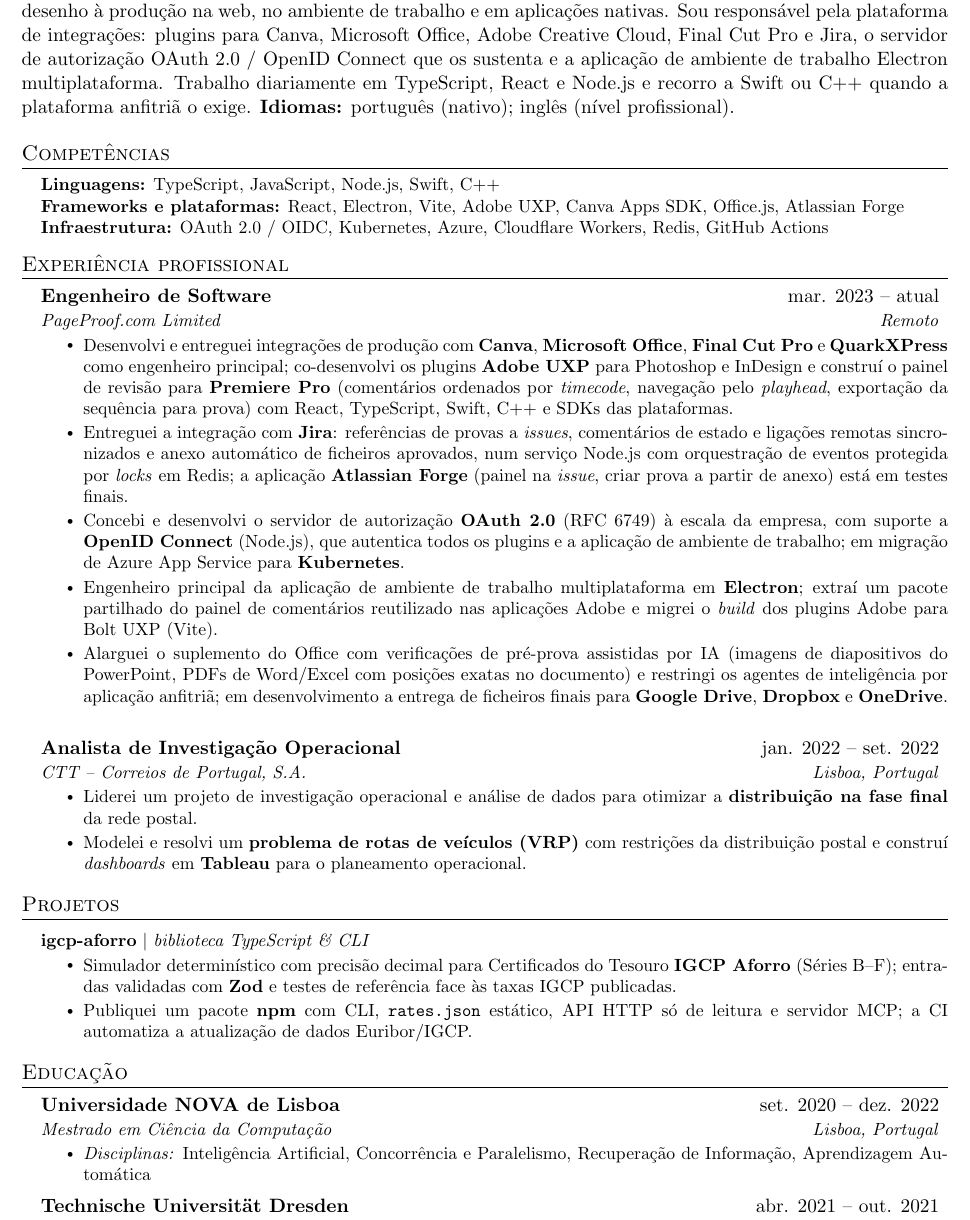
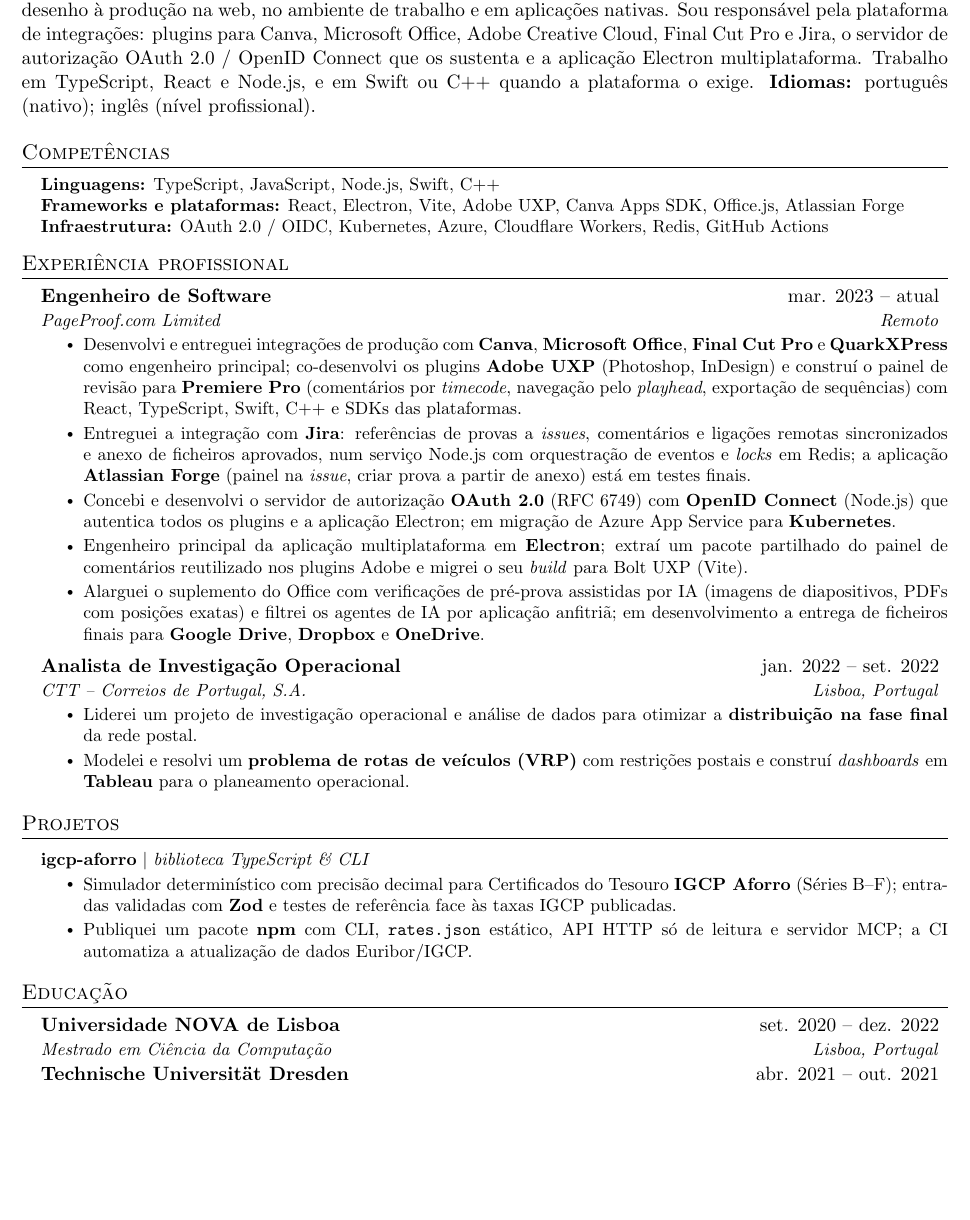
Before and after one commit to pprimor/cv, a LaTeX CV (cv_pt.tex): part of page 1 of 2 before the commit and part of the page after it, cut so that both start at the same text, the shorter picture padded with empty space. Compiled offline with pdfLaTeX.

Commit message:
fix(cv): Tighten Portuguese copy to fit one A4 page

```diff
--- a/cv_pt.tex
+++ b/cv_pt.tex
@@ -103,7 +103,7 @@
 \section{Sobre mim}
     \justifying
 
-Engenheiro de software na pequena equipa de produto remota da \href{https://pageproof.com/}{PageProof}, onde levo funcionalidades do desenho à produção na web, no ambiente de trabalho e em aplicações nativas. Sou responsável pela plataforma de integrações: plugins para Canva, Microsoft Office, Adobe Creative Cloud, Final Cut Pro e Jira, o servidor de autorização OAuth 2.0 / OpenID Connect que os sustenta e a aplicação de ambiente de trabalho Electron multiplataforma. Trabalho diariamente em TypeScript, React e Node.js e recorro a Swift ou C++ quando a plataforma anfitriã o exige. \textbf{Idiomas:} português (nativo); inglês (nível profissional).
+Engenheiro de software na pequena equipa de produto remota da \href{https://pageproof.com/}{PageProof}, onde levo funcionalidades do desenho à produção na web, no ambiente de trabalho e em aplicações nativas. Sou responsável pela plataforma de integrações: plugins para Canva, Microsoft Office, Adobe Creative Cloud, Final Cut Pro e Jira, o servidor de autorização OAuth 2.0 / OpenID Connect que os sustenta e a aplicação Electron multiplataforma. Trabalho em TypeScript, React e Node.js, e em Swift ou C++ quando a plataforma o exige. \textbf{Idiomas:} português (nativo); inglês (nível profissional).
 
 %-----------SKILLS-----------
 \section{Competências}
@@ -123,11 +123,11 @@
       {Engenheiro de Software}{mar. 2023 -- atual}
       {PageProof.com Limited}{Remoto}
         \resumeItemListStart
-            \resumeItem{Desenvolvi e entreguei \href{https://pageproof.com/integrations}{integrações de produção} com \textbf{Canva}, \textbf{Microsoft Office}, \textbf{Final Cut Pro} e \textbf{QuarkXPress} como engenheiro principal; co-desenvolvi os plugins \textbf{Adobe UXP} para Photoshop e InDesign e construí o painel de revisão para \textbf{Premiere Pro} (comentários ordenados por \emph{timecode}, navegação pelo \emph{playhead}, exportação da sequência para prova) com React, TypeScript, Swift, C++ e SDKs das plataformas.}
-            \resumeItem{Entreguei a integração com \textbf{Jira}: referências de provas a \emph{issues}, comentários de estado e ligações remotas sincronizados e anexo automático de ficheiros aprovados, num serviço Node.js com orquestração de eventos protegida por \emph{locks} em Redis; a aplicação \textbf{Atlassian Forge} (painel na \emph{issue}, criar prova a partir de anexo) está em testes finais.}
-            \resumeItem{Concebi e desenvolvi o servidor de autorização \textbf{OAuth 2.0} (\href{https://www.rfc-editor.org/rfc/rfc6749.html}{RFC 6749}) à escala da empresa, com suporte a \textbf{OpenID Connect} (Node.js), que autentica todos os plugins e a aplicação de ambiente de trabalho; em migração de Azure App Service para \textbf{Kubernetes}.}
-            \resumeItem{Engenheiro principal da aplicação de ambiente de trabalho multiplataforma em \textbf{Electron}; extraí um pacote partilhado do painel de comentários reutilizado nas aplicações Adobe e migrei o \emph{build} dos plugins Adobe para Bolt UXP (Vite).}
-            \resumeItem{Alarguei o suplemento do Office com verificações de pré-prova assistidas por IA (imagens de diapositivos do PowerPoint, PDFs de Word/Excel com posições exatas no documento) e restringi os agentes de inteligência por aplicação anfitriã; em desenvolvimento a entrega de ficheiros finais para \textbf{Google Drive}, \textbf{Dropbox} e \textbf{OneDrive}.}
+            \resumeItem{Desenvolvi e entreguei \href{https://pageproof.com/integrations}{integrações de produção} com \textbf{Canva}, \textbf{Microsoft Office}, \textbf{Final Cut Pro} e \textbf{QuarkXPress} como engenheiro principal; co-desenvolvi os plugins \textbf{Adobe UXP} (Photoshop, InDesign) e construí o painel de revisão para \textbf{Premiere Pro} (comentários por \emph{timecode}, navegação pelo \emph{playhead}, exportação de sequências) com React, TypeScript, Swift, C++ e SDKs das plataformas.}
+            \resumeItem{Entreguei a integração com \textbf{Jira}: referências de provas a \emph{issues}, comentários e ligações remotas sincronizados e anexo de ficheiros aprovados, num serviço Node.js com orquestração de eventos e \emph{locks} em Redis; a aplicação \textbf{Atlassian Forge} (painel na \emph{issue}, criar prova a partir de anexo) está em testes finais.}
+            \resumeItem{Concebi e desenvolvi o servidor de autorização \textbf{OAuth 2.0} (\href{https://www.rfc-editor.org/rfc/rfc6749.html}{RFC 6749}) com \textbf{OpenID Connect} (Node.js) que autentica todos os plugins e a aplicação Electron; em migração de Azure App Service para \textbf{Kubernetes}.}
+            \resumeItem{Engenheiro principal da aplicação multiplataforma em \textbf{Electron}; extraí um pacote partilhado do painel de comentários reutilizado nos plugins Adobe e migrei o seu \emph{build} para Bolt UXP (Vite).}
+            \resumeItem{Alarguei o suplemento do Office com verificações de pré-prova assistidas por IA (imagens de diapositivos, PDFs com posições exatas) e filtrei os agentes de IA por aplicação anfitriã; em desenvolvimento a entrega de ficheiros finais para \textbf{Google Drive}, \textbf{Dropbox} e \textbf{OneDrive}.}
         \resumeItemListEnd
 
     \resumeSubheading
@@ -135,7 +135,7 @@
       {CTT – Correios de Portugal, S.A.}{Lisboa, Portugal}
         \resumeItemListStart
             \resumeItem{Liderei um projeto de investigação operacional e análise de dados para otimizar a \textbf{distribuição na fase final} da rede postal.}
-            \resumeItem{Modelei e resolvi um \textbf{problema de rotas de veículos (VRP)} com restrições da distribuição postal e construí \emph{dashboards} em \textbf{Tableau} para o planeamento operacional.}
+            \resumeItem{Modelei e resolvi um \textbf{problema de rotas de veículos (VRP)} com restrições postais e construí \emph{dashboards} em \textbf{Tableau} para o planeamento operacional.}
         \resumeItemListEnd
 
   \resumeSubHeadingListEnd
@@ -160,9 +160,6 @@
   \resumeSubheading
     {Universidade NOVA de Lisboa}{set. 2020 -- dez. 2022}
     {Mestrado em Ciência da Computação}{Lisboa, Portugal}
-      \resumeItemListStart
-        \resumeItem{\textit{Disciplinas:} Inteligência Artificial, Concorrência e Paralelismo, Recuperação de Informação, Aprendizagem Automática}
-      \resumeItemListEnd
 
   \resumeSubheading
     {Technische Universität Dresden}{abr. 2021 -- out. 2021}
```
